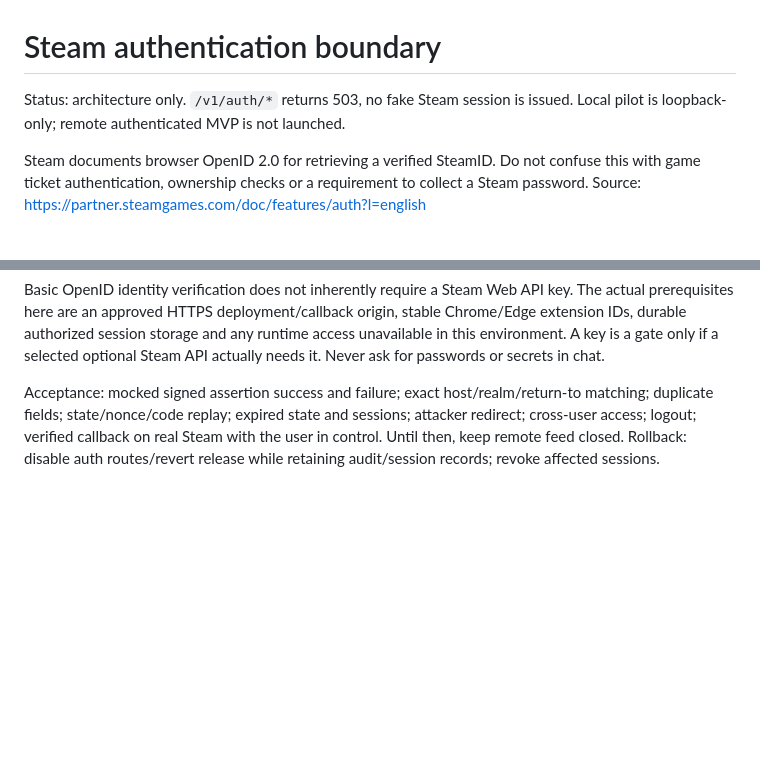
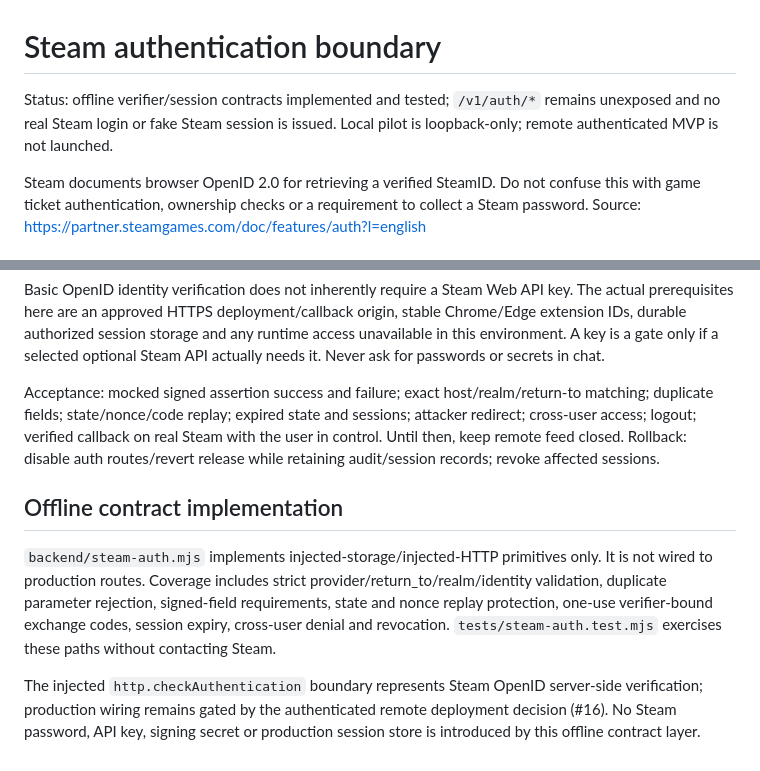
Before and after one commit to castrobruno77/treasure-radar-autonomy, a Markdown page: docs/steam-auth.md, 2 parts joined by grey strips. GitHub-like rendering; blank space fills up the shorter version.

Commit message:
docs: record offline Steam auth contract implementation

```diff
--- a/docs/steam-auth.md
+++ b/docs/steam-auth.md
@@ -1,6 +1,6 @@
 # Steam authentication boundary
 
-Status: architecture only. `/v1/auth/*` returns 503, no fake Steam session is issued. Local pilot is loopback-only; remote authenticated MVP is not launched.
+Status: offline verifier/session contracts implemented and tested; `/v1/auth/*` remains unexposed and no real Steam login or fake Steam session is issued. Local pilot is loopback-only; remote authenticated MVP is not launched.
 
 Steam documents browser OpenID 2.0 for retrieving a verified SteamID. Do not confuse this with game ticket authentication, ownership checks or a requirement to collect a Steam password. Source: https://partner.steamgames.com/doc/features/auth?l=english
 
@@ -19,3 +19,10 @@ Minimum future tables: `tsr_users` (internal ID and unique SteamID), `tsr_login_
 Basic OpenID identity verification does not inherently require a Steam Web API key. The actual prerequisites here are an approved HTTPS deployment/callback origin, stable Chrome/Edge extension IDs, durable authorized session storage and any runtime access unavailable in this environment. A key is a gate only if a selected optional Steam API actually needs it. Never ask for passwords or secrets in chat.
 
 Acceptance: mocked signed assertion success and failure; exact host/realm/return-to matching; duplicate fields; state/nonce/code replay; expired state and sessions; attacker redirect; cross-user access; logout; verified callback on real Steam with the user in control. Until then, keep remote feed closed. Rollback: disable auth routes/revert release while retaining audit/session records; revoke affected sessions.
+
+
+## Offline contract implementation
+
+`backend/steam-auth.mjs` implements injected-storage/injected-HTTP primitives only. It is not wired to production routes. Coverage includes strict provider/return_to/realm/identity validation, duplicate parameter rejection, signed-field requirements, state and nonce replay protection, one-use verifier-bound exchange codes, session expiry, cross-user denial and revocation. `tests/steam-auth.test.mjs` exercises these paths without contacting Steam.
+
+The injected `http.checkAuthentication` boundary represents Steam OpenID server-side verification; production wiring remains gated by the authenticated remote deployment decision (#16). No Steam password, API key, signing secret or production session store is introduced by this offline contract layer.
```
